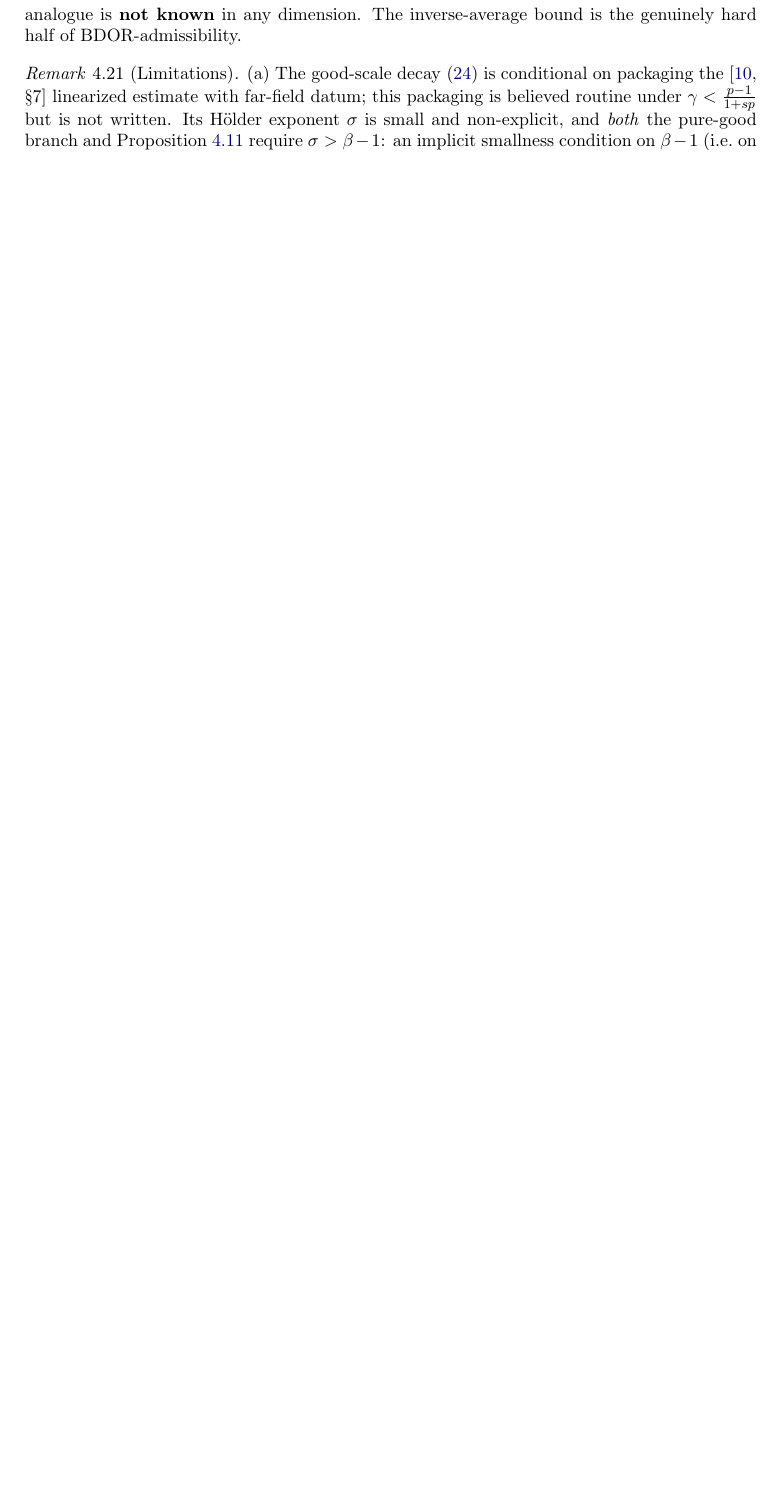
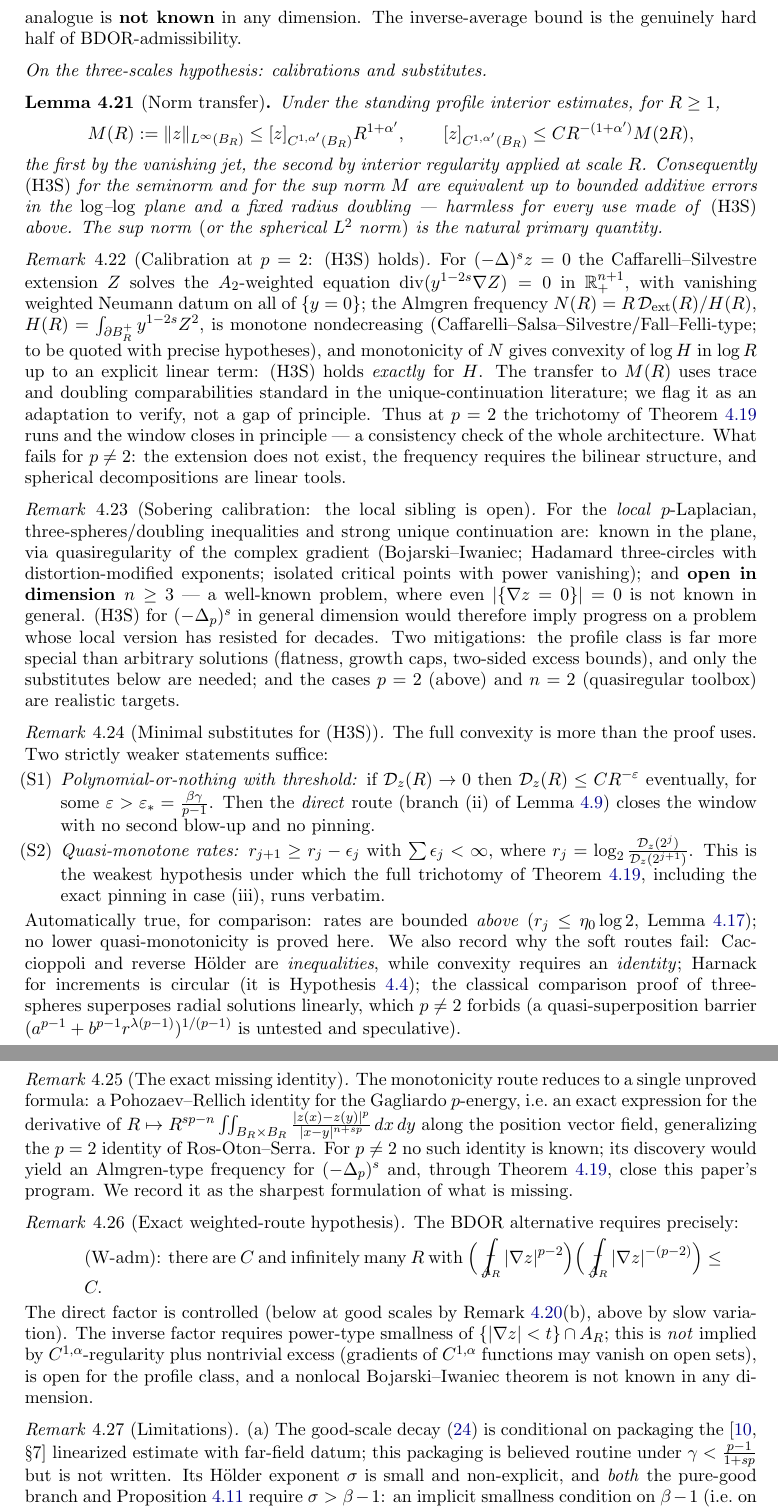
Before and after one commit to hikmatulloismatov1999/fractional-p-dead-core, a LaTeX paper (paper.tex): part of page 24 of 29 before the commit and two parts of pages 24 and 25 of 31 after it, the two joined at a grey line, cut so that both start at the same text, the shorter picture padded with empty space. Compiled offline with pdfLaTeX.

Commit message:
(H3S) assessment: norm-transfer lemma; p=2 calibration via extension/Almgren (H3S holds, architecture validated); local sibling open for n>=3 (sober calibration); minimal substitutes S1/S2; exact missing identity = nonlocal p-Pohozaev; exact weighted hypothesis (W-adm)

```diff
--- a/paper.tex
+++ b/paper.tex
@@ -1904,6 +1904,122 @@ $p$-harmonic functions in the plane this follows from quasiregularity of
 the complex gradient \textnormal{(}Bojarski--Iwaniec\textnormal{)}; a
 nonlocal analogue is \textbf{not known} in any dimension. The
 inverse-average bound is the genuinely hard half of BDOR-admissibility.
+\end{remark}
+
+\subsubsection*{On the three-scales hypothesis: calibrations and substitutes}
+
+\begin{lemma}[Norm transfer]\label{lem:normtransfer}
+Under the standing profile interior estimates, for $R\ge1$,
+\[
+  M(R):=\|z\|_{L^\infty(B_R)}\le [z]_{C^{1,\al'}(B_R)}R^{1+\al'},
+  \qquad
+  [z]_{C^{1,\al'}(B_R)}\le C R^{-(1+\al')}M(2R),
+\]
+the first by the vanishing jet, the second by interior regularity applied
+at scale $R$. Consequently \textnormal{(H3S)} for the seminorm and for the
+sup norm $M$ are equivalent up to bounded additive errors in the
+$\log$--$\log$ plane and a fixed radius doubling --- harmless for every use
+made of \textnormal{(H3S)} above. The sup norm \textnormal{(}or the
+spherical $L^2$ norm\textnormal{)} is the natural primary quantity.
+\end{lemma}
+
+\begin{remark}[Calibration at $p=2$: \textnormal{(H3S)} holds]
+\label{rem:p2calib}
+For $(-\Delta)^sz=0$ the Caffarelli--Silvestre extension $Z$ solves the
+$A_2$-weighted equation $\mathrm{div}(y^{1-2s}\nabla Z)=0$ in
+$\R^{n+1}_+$, with vanishing weighted Neumann datum on all of
+$\{y=0\}$; the Almgren frequency
+$N(R)=R\,\mathcal D_{\mathrm{ext}}(R)/H(R)$,
+$H(R)=\int_{\partial B_R^+}y^{1-2s}Z^2$, is monotone nondecreasing
+\textnormal{(}Caffarelli--Salsa--Silvestre/Fall--Felli-type; to be quoted
+with precise hypotheses\textnormal{)}, and monotonicity of $N$ gives
+convexity of $\log H$ in $\log R$ up to an explicit linear term:
+\textnormal{(H3S)} holds \emph{exactly} for $H$. The transfer to $M(R)$
+uses trace and doubling comparabilities standard in the
+unique-continuation literature; we flag it as an adaptation to verify, not
+a gap of principle. Thus at $p=2$ the trichotomy of
+Theorem~\ref{thm:H3S} runs and the window closes in principle --- a
+consistency check of the whole architecture. What fails for $p\neq2$: the
+extension does not exist, the frequency requires the bilinear structure,
+and spherical decompositions are linear tools.
+\end{remark}
+
+\begin{remark}[Sobering calibration: the local sibling is open]
+\label{rem:localcalib}
+For the \emph{local} $p$-Laplacian, three-spheres/doubling inequalities
+and strong unique continuation are: known in the plane, via
+quasiregularity of the complex gradient
+\textnormal{(}Bojarski--Iwaniec; Hadamard three-circles with
+distortion-modified exponents; isolated critical points with power
+vanishing\textnormal{)}; and \textbf{open in dimension $n\ge3$} --- a
+well-known problem, where even $|\{\nabla z=0\}|=0$ is not known in
+general. \textnormal{(H3S)} for $(-\Delta_p)^s$ in general dimension would
+therefore imply progress on a problem whose local version has resisted for
+decades. Two mitigations: the profile class is far more special than
+arbitrary solutions \textnormal{(}flatness, growth caps, two-sided excess
+bounds\textnormal{)}, and only the substitutes below are needed; and the
+cases $p=2$ \textnormal{(}above\textnormal{)} and $n=2$
+\textnormal{(}quasiregular toolbox\textnormal{)} are realistic targets.
+\end{remark}
+
+\begin{remark}[Minimal substitutes for \textnormal{(H3S)}]
+\label{rem:substitutes}
+The full convexity is more than the proof uses. Two strictly weaker
+statements suffice:
+\begin{itemize}[leftmargin=2em]
+\item[\textnormal{(S1)}] \emph{Polynomial-or-nothing with threshold:} if
+$\mathcal D_z(R)\to0$ then $\mathcal D_z(R)\le CR^{-\varepsilon}$
+eventually, for some $\varepsilon>\varepsilon_*=\frac{\beta\gamma}{p-1}$.
+Then the \emph{direct} route \textnormal{(}branch (ii) of
+Lemma~\ref{lem:dichotomy}\textnormal{)} closes the window with no second
+blow-up and no pinning.
+\item[\textnormal{(S2)}] \emph{Quasi-monotone rates:}
+$r_{j+1}\ge r_j-\epsilon_j$ with $\sum\epsilon_j<\infty$, where
+$r_j=\log_2\frac{\mathcal D_z(2^j)}{\mathcal D_z(2^{j+1})}$. This is the
+weakest hypothesis under which the full trichotomy of
+Theorem~\ref{thm:H3S}, including the exact pinning in case (iii), runs
+verbatim.
+\end{itemize}
+Automatically true, for comparison: rates are bounded \emph{above}
+($r_j\le\eta_0\log2$, Lemma~\ref{lem:autopower}); no lower
+quasi-monotonicity is proved here. We also record why the soft routes
+fail: Caccioppoli and reverse H\"older are \emph{inequalities}, while
+convexity requires an \emph{identity}; Harnack for increments is circular
+\textnormal{(}it is Hypothesis~\ref{hyp:L}\textnormal{)}; the classical
+comparison proof of three-spheres superposes radial solutions linearly,
+which $p\neq2$ forbids \textnormal{(}a quasi-superposition barrier
+$(a^{p-1}+b^{p-1}r^{\lambda(p-1)})^{1/(p-1)}$ is untested and
+speculative\textnormal{)}.
+\end{remark}
+
+\begin{remark}[The exact missing identity]\label{rem:pohozaev}
+The monotonicity route reduces to a single unproved formula: a
+Pohozaev--Rellich identity for the Gagliardo $p$-energy, i.e.\ an exact
+expression for the derivative of
+$R\mapsto R^{sp-n}\iint_{B_R\times B_R}
+\frac{|z(x)-z(y)|^p}{|x-y|^{n+sp}}\,dx\,dy$
+along the position vector field, generalizing the $p=2$ identity of
+Ros-Oton--Serra. For $p\neq2$ no such identity is known; its discovery
+would yield an Almgren-type frequency for $(-\Delta_p)^s$ and, through
+Theorem~\ref{thm:H3S}, close this paper's program. We record it as the
+sharpest formulation of what is missing.
+\end{remark}
+
+\begin{remark}[Exact weighted-route hypothesis]\label{rem:wadm}
+The BDOR alternative requires precisely:
+\begin{quote}
+\textnormal{(W-adm)}: there are $C$ and infinitely many $R$ with
+$\displaystyle\Big(\fint_{A_R}|\nabla z|^{p-2}\Big)
+\Big(\fint_{A_R}|\nabla z|^{-(p-2)}\Big)\le C .$
+\end{quote}
+The direct factor is controlled \textnormal{(}below at good scales by
+Remark~\ref{rem:H3S-status}(b), above by slow variation\textnormal{)}.
+The inverse factor requires power-type smallness of
+$\{|\nabla z|<t\}\cap A_R$; this is \emph{not} implied by
+$C^{1,\al}$-regularity plus nontrivial excess \textnormal{(}gradients of
+$C^{1,\al}$ functions may vanish on open sets\textnormal{)}, is open for
+the profile class, and a nonlocal Bojarski--Iwaniec theorem is not known
+in any dimension.
 \end{remark}
 
 \begin{remark}[Limitations]\label{rem:dichotomy-limits}
```
